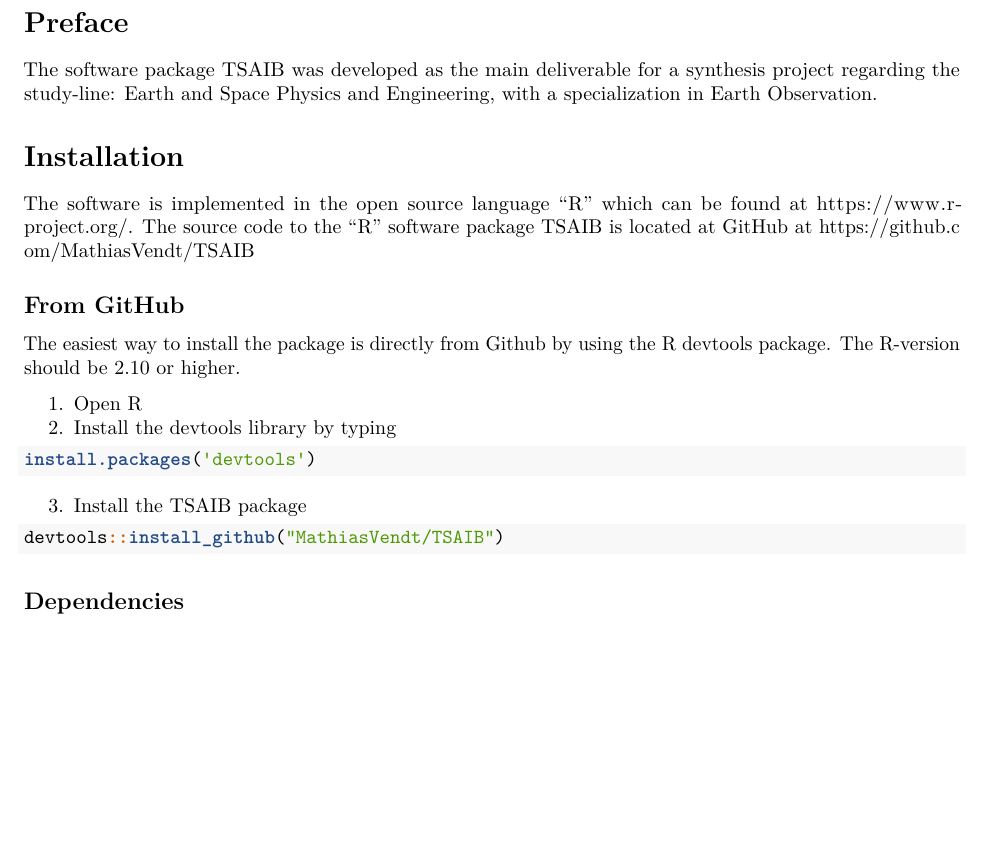
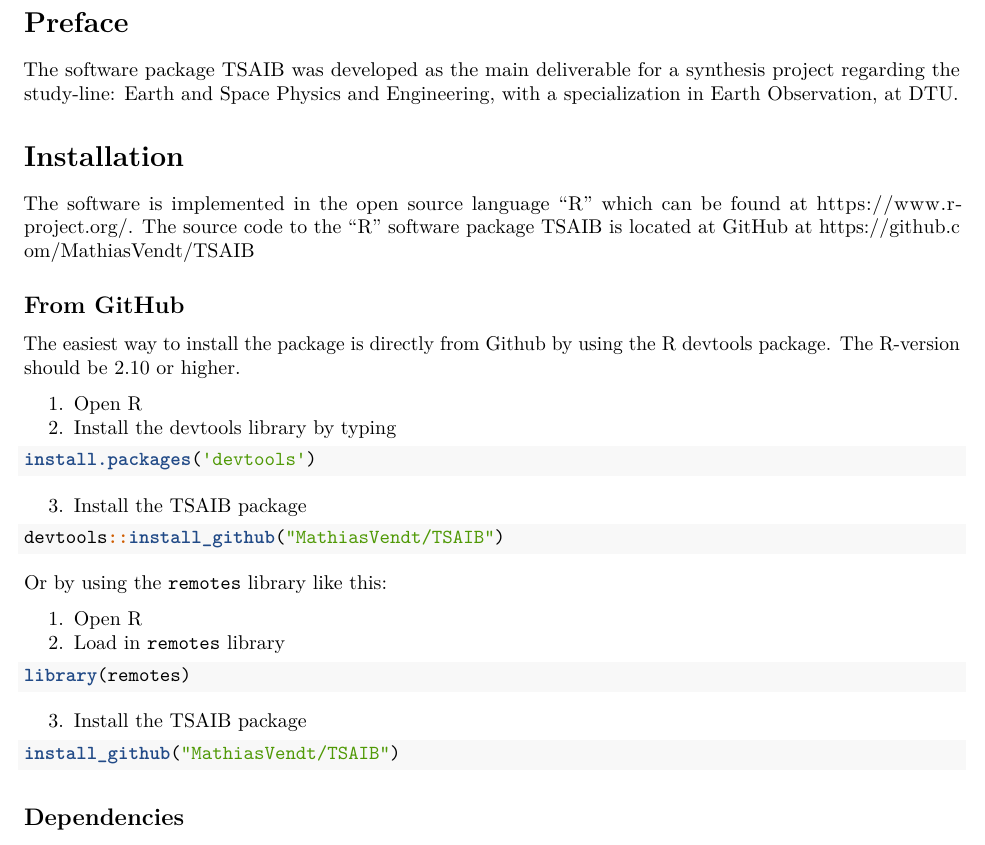
Before and after one commit to MathiasVendt/TSAIB, an R Markdown document (vignettes/TSAIB-tutorial.Rmd): part of page 2 of 11, cut so that both start at the same text, the shorter picture padded with empty space. Rendered offline with R 4.5, knitr and Pandoc, then LaTeX, with nearby package versions; some code elsewhere in the file could not run offline; a font, style sheet, LaTeX package, included part or bibliography that could not be used is replaced or left out.

Commit message:
Added two options for installing TSAIB, both in readme and in tutorial

````diff
--- a/vignettes/TSAIB-tutorial.Rmd
+++ b/vignettes/TSAIB-tutorial.Rmd
@@ -28,7 +28,7 @@
 
 \newpage
 # Preface
-The software package TSAIB was developed as the main deliverable for a synthesis project regarding the study-line: Earth and Space Physics and Engineering, with a specialization in Earth Observation.
+The software package TSAIB was developed as the main deliverable for a synthesis project regarding the study-line: Earth and Space Physics and Engineering, with a specialization in Earth Observation, at DTU.
 
 # Installation
 The software is implemented in the open source language "R" which can be found at https://www.r-project.org/. The source code to the "R" software package TSAIB is located at GitHub at https://github.com/MathiasVendt/TSAIB
@@ -45,6 +45,19 @@
 ```{r install2,echo=TRUE, eval=FALSE}
 devtools::install_github("MathiasVendt/TSAIB")
 ```
+
+Or by using the \verb+remotes+ library like this:
+
+1. Open R
+2. Load in \verb+remotes+ library
+```{r install3,echo=TRUE, eval=FALSE}
+library(remotes)
+```
+3. Install the TSAIB package
+```{r install4,echo=TRUE, eval=FALSE}
+install_github("MathiasVendt/TSAIB")
+```
+
 
 ## Dependencies
 The packages depends on the following R libraries which can be installed from R with the function \verb+install.packages+. Hence, to install the package "ncdf4"use the following command for the R window:
````
Also changed, not shown: README.Rmd (+7 -0 lines), README.md, vignettes/TSAIB-tutorial.pdf (deleted), 6 other files.
